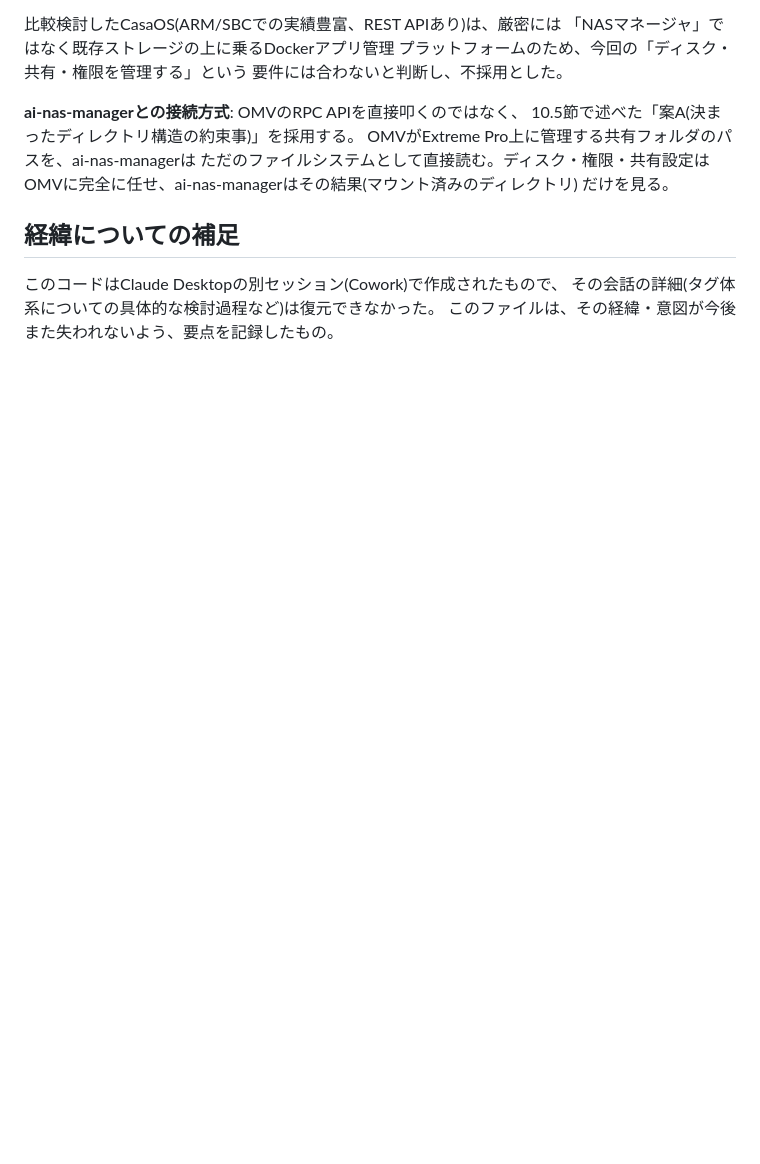
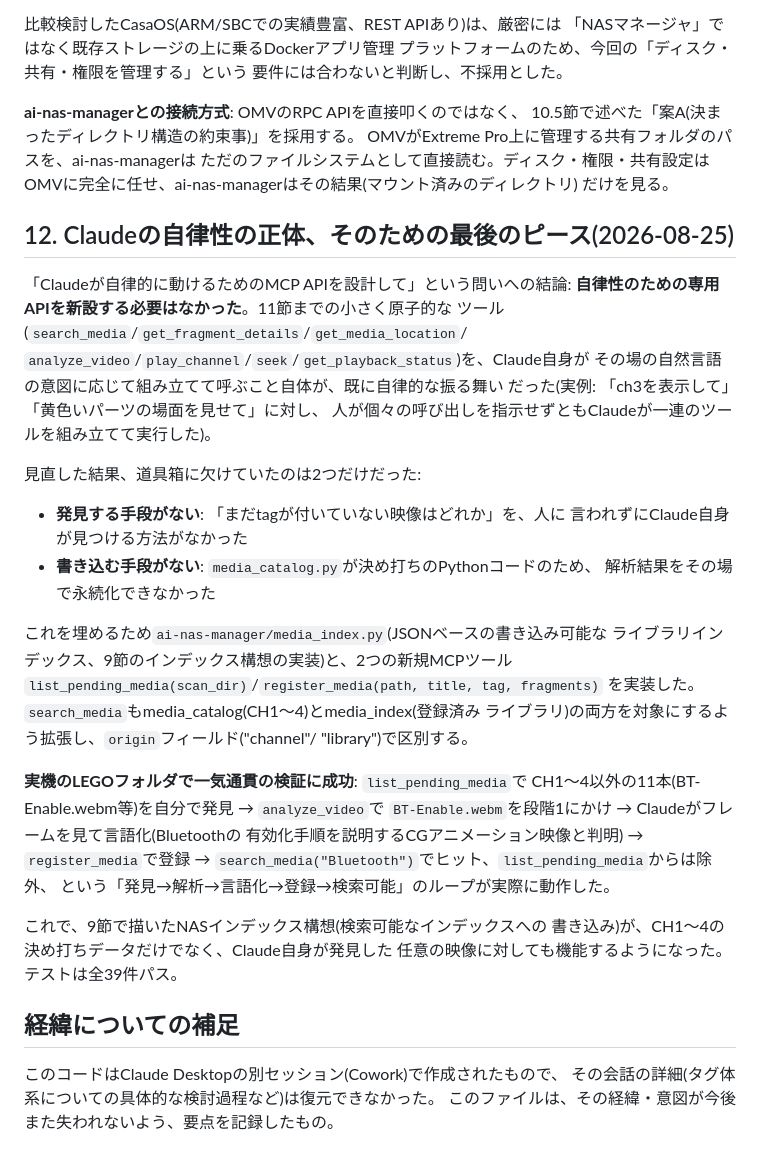
Before and after one commit to fujiokahiroshi/ai-nas-manager, a Markdown page: ai-nas-manager/docs/semantic-tagging-experiment.md, the part around the change. GitHub-like rendering; blank space fills up the shorter version.

Commit message:
Document the autonomy design conclusion and end-to-end verification (12)

```diff
--- a/ai-nas-manager/docs/semantic-tagging-experiment.md
+++ b/ai-nas-manager/docs/semantic-tagging-experiment.md
@@ -352,6 +352,41 @@ OMVがExtreme Pro上に管理する共有フォルダのパスを、ai-nas-manag
 OMVに完全に任せ、ai-nas-managerはその結果(マウント済みのディレクトリ)
 だけを見る。
 
+## 12. Claudeの自律性の正体、そのための最後のピース(2026-08-25)
+
+「Claudeが自律的に動けるためのMCP APIを設計して」という問いへの結論:
+**自律性のための専用APIを新設する必要はなかった**。11節までの小さく原子的な
+ツール(`search_media`/`get_fragment_details`/`get_media_location`/
+`analyze_video`/`play_channel`/`seek`/`get_playback_status`)を、Claude自身が
+その場の自然言語の意図に応じて組み立てて呼ぶこと自体が、既に自律的な振る舞い
+だった(実例: 「ch3を表示して」「黄色いパーツの場面を見せて」に対し、
+人が個々の呼び出しを指示せずともClaudeが一連のツールを組み立てて実行した)。
+
+見直した結果、道具箱に欠けていたのは2つだけだった:
+
+- **発見する手段がない**: 「まだtagが付いていない映像はどれか」を、人に
+  言われずにClaude自身が見つける方法がなかった
+- **書き込む手段がない**: `media_catalog.py`が決め打ちのPythonコードのため、
+  解析結果をその場で永続化できなかった
+
+これを埋めるため`ai-nas-manager/media_index.py`(JSONベースの書き込み可能な
+ライブラリインデックス、9節のインデックス構想の実装)と、2つの新規MCPツール
+`list_pending_media(scan_dir)`/`register_media(path, title, tag, fragments)`
+を実装した。`search_media`もmedia_catalog(CH1〜4)とmedia_index(登録済み
+ライブラリ)の両方を対象にするよう拡張し、`origin`フィールド("channel"/
+"library")で区別する。
+
+**実機のLEGOフォルダで一気通貫の検証に成功**: `list_pending_media`で
+CH1〜4以外の11本(BT-Enable.webm等)を自分で発見 → `analyze_video`で
+`BT-Enable.webm`を段階1にかけ → Claudeがフレームを見て言語化(Bluetoothの
+有効化手順を説明するCGアニメーション映像と判明) → `register_media`で登録
+→ `search_media("Bluetooth")`でヒット、`list_pending_media`からは除外、
+という「発見→解析→言語化→登録→検索可能」のループが実際に動作した。
+
+これで、9節で描いたNASインデックス構想(検索可能なインデックスへの
+書き込み)が、CH1〜4の決め打ちデータだけでなく、Claude自身が発見した
+任意の映像に対しても機能するようになった。テストは全39件パス。
+
 ## 経緯についての補足
 
 このコードはClaude Desktopの別セッション(Cowork)で作成されたもので、
```
